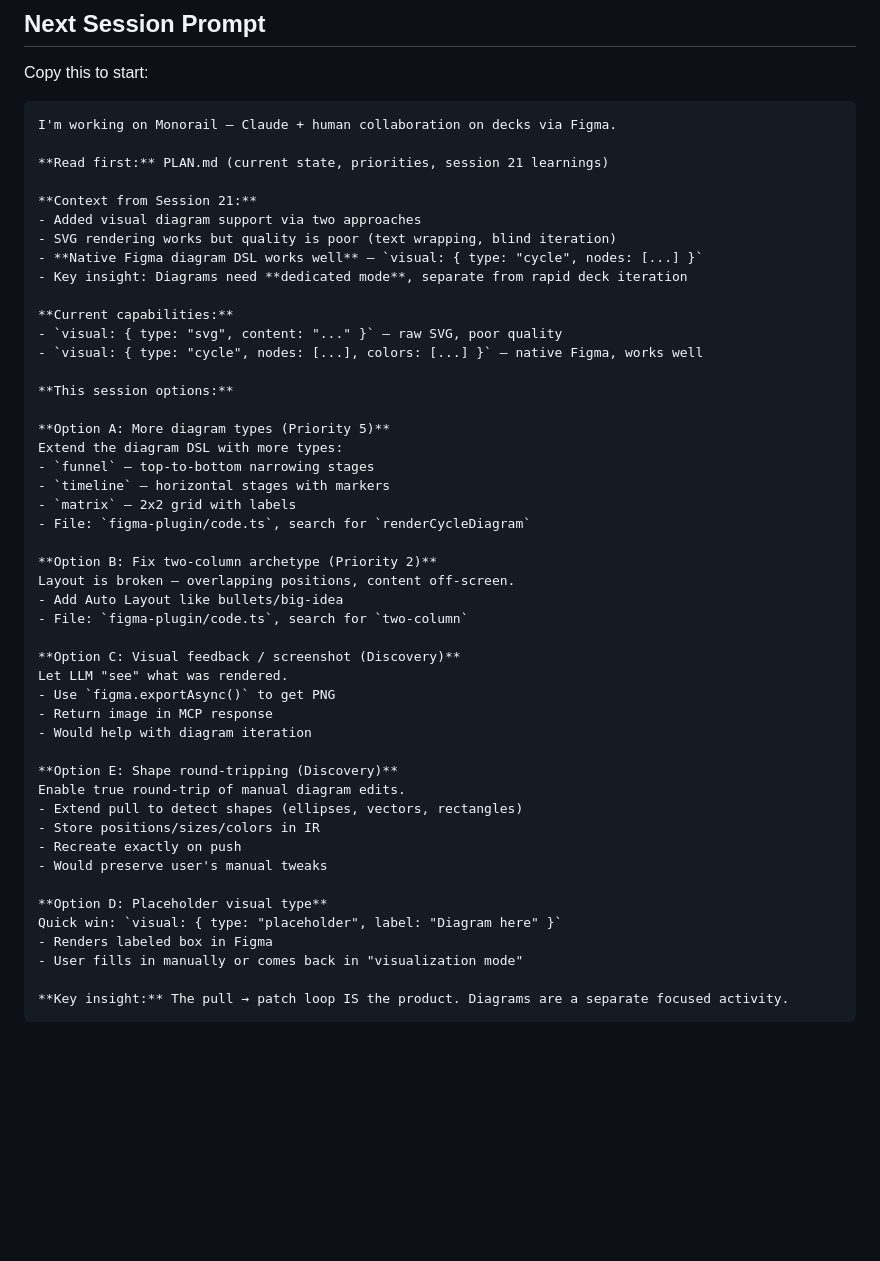
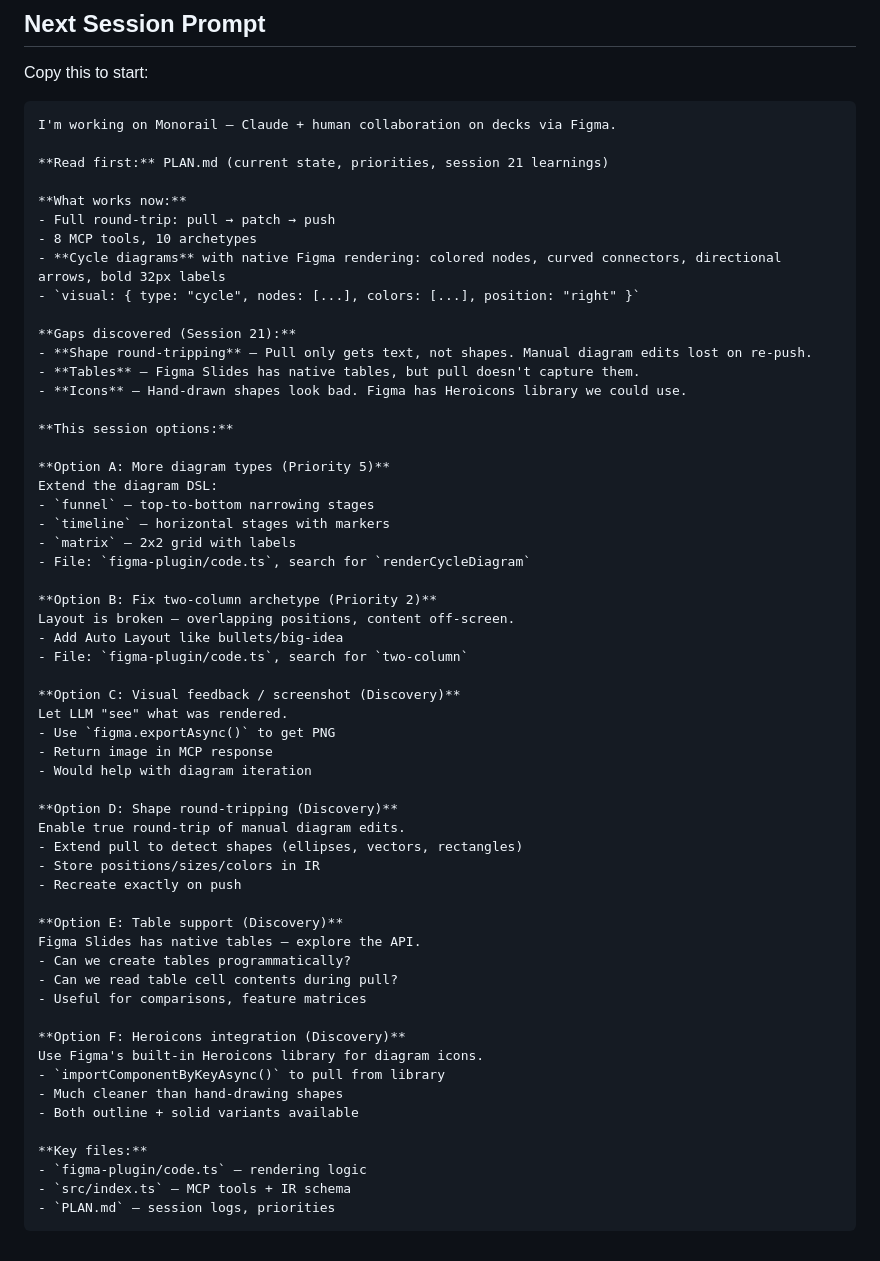
Before and after one commit to mattcreager/monorail-mcp, a Markdown page: PLAN.md, the part around the change. Drawn GitHub-style; blank space fills up the shorter version.

Commit message:
Update Next Session Prompt with current state and options

````diff
--- a/PLAN.md
+++ b/PLAN.md
@@ -566,20 +566,21 @@ I'm working on Monorail — Claude + human collaboration on decks via Figma.
 
 **Read first:** PLAN.md (current state, priorities, session 21 learnings)
 
-**Context from Session 21:**
-- Added visual diagram support via two approaches
-- SVG rendering works but quality is poor (text wrapping, blind iteration)
-- **Native Figma diagram DSL works well** — `visual: { type: "cycle", nodes: [...] }`
-- Key insight: Diagrams need **dedicated mode**, separate from rapid deck iteration
+**What works now:**
+- Full round-trip: pull → patch → push
+- 8 MCP tools, 10 archetypes
+- **Cycle diagrams** with native Figma rendering: colored nodes, curved connectors, directional arrows, bold 32px labels
+- `visual: { type: "cycle", nodes: [...], colors: [...], position: "right" }`
 
-**Current capabilities:**
-- `visual: { type: "svg", content: "..." }` — raw SVG, poor quality
-- `visual: { type: "cycle", nodes: [...], colors: [...] }` — native Figma, works well
+**Gaps discovered (Session 21):**
+- **Shape round-tripping** — Pull only gets text, not shapes. Manual diagram edits lost on re-push.
+- **Tables** — Figma Slides has native tables, but pull doesn't capture them.
+- **Icons** — Hand-drawn shapes look bad. Figma has Heroicons library we could use.
 
 **This session options:**
 
 **Option A: More diagram types (Priority 5)**
-Extend the diagram DSL with more types:
+Extend the diagram DSL:
 - `funnel` — top-to-bottom narrowing stages
 - `timeline` — horizontal stages with markers
 - `matrix` — 2x2 grid with labels
@@ -596,17 +597,26 @@ Let LLM "see" what was rendered.
 - Return image in MCP response
 - Would help with diagram iteration
 
-**Option E: Shape round-tripping (Discovery)**
+**Option D: Shape round-tripping (Discovery)**
 Enable true round-trip of manual diagram edits.
 - Extend pull to detect shapes (ellipses, vectors, rectangles)
 - Store positions/sizes/colors in IR
 - Recreate exactly on push
-- Would preserve user's manual tweaks
 
-**Option D: Placeholder visual type**
-Quick win: `visual: { type: "placeholder", label: "Diagram here" }`
-- Renders labeled box in Figma
-- User fills in manually or comes back in "visualization mode"
+**Option E: Table support (Discovery)**
+Figma Slides has native tables — explore the API.
+- Can we create tables programmatically?
+- Can we read table cell contents during pull?
+- Useful for comparisons, feature matrices
 
-**Key insight:** The pull → patch loop IS the product. Diagrams are a separate focused activity.
+**Option F: Heroicons integration (Discovery)**
+Use Figma's built-in Heroicons library for diagram icons.
+- `importComponentByKeyAsync()` to pull from library
+- Much cleaner than hand-drawing shapes
+- Both outline + solid variants available
+
+**Key files:**
+- `figma-plugin/code.ts` — rendering logic
+- `src/index.ts` — MCP tools + IR schema
+- `PLAN.md` — session logs, priorities
 ```
````
